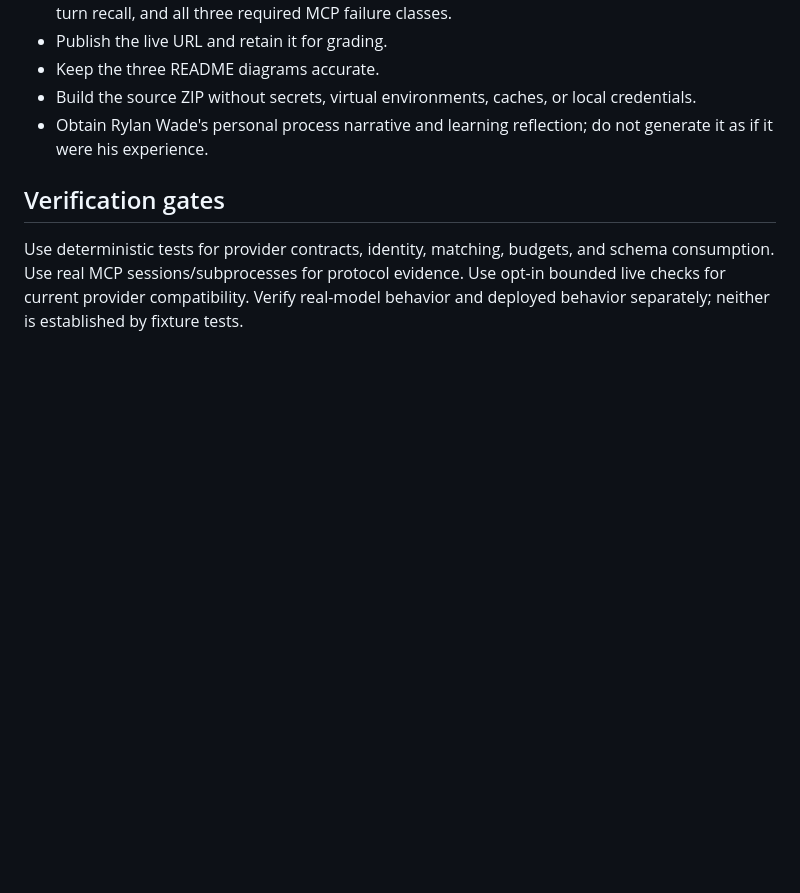
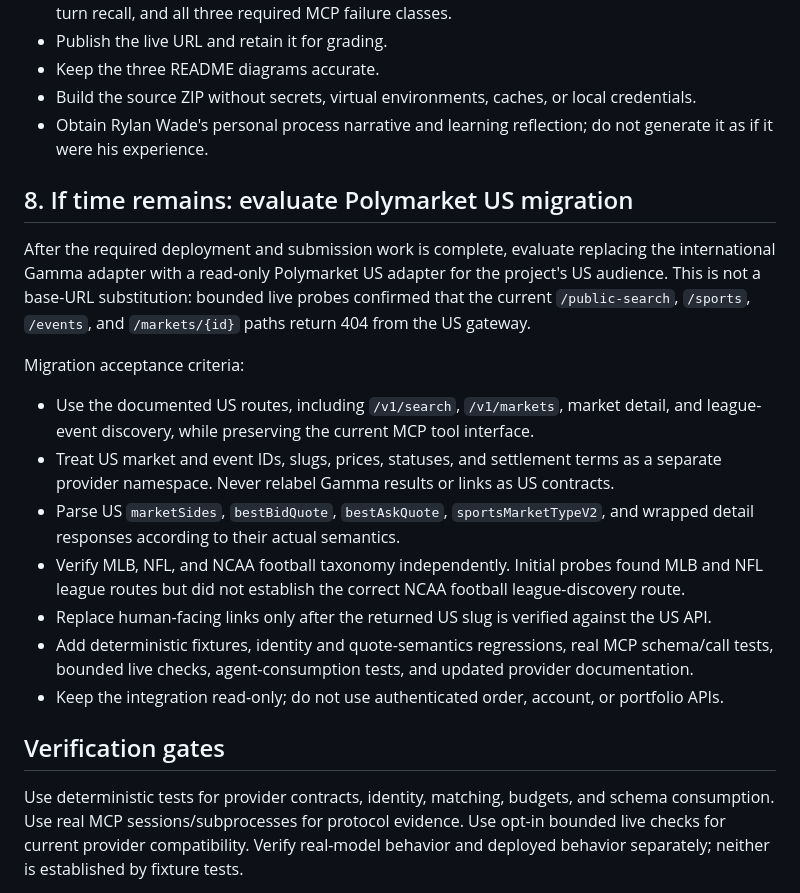
Before and after one commit to waderylan/prediction-market-agent, a Markdown page: docs/planning/IMPLEMENTATION_PLAN.md, the part around the change. GitHub-like rendering; blank space fills up the shorter version.

Commit message:
Plan optional Polymarket US migration
- Record verified endpoint and schema differences from the Gamma API.
- Define identity, taxonomy, link, testing, and read-only migration gates.

```diff
--- a/docs/planning/IMPLEMENTATION_PLAN.md
+++ b/docs/planning/IMPLEMENTATION_PLAN.md
@@ -121,6 +121,28 @@ storage as non-durable. Do not add managed database infrastructure merely for th
 - Obtain Rylan Wade's personal process narrative and learning reflection; do not generate it
   as if it were his experience.
 
+## 8. If time remains: evaluate Polymarket US migration
+
+After the required deployment and submission work is complete, evaluate replacing the
+international Gamma adapter with a read-only Polymarket US adapter for the project's US
+audience. This is not a base-URL substitution: bounded live probes confirmed that the current
+`/public-search`, `/sports`, `/events`, and `/markets/{id}` paths return 404 from the US gateway.
+
+Migration acceptance criteria:
+
+- Use the documented US routes, including `/v1/search`, `/v1/markets`, market detail, and
+  league-event discovery, while preserving the current MCP tool interface.
+- Treat US market and event IDs, slugs, prices, statuses, and settlement terms as a separate
+  provider namespace. Never relabel Gamma results or links as US contracts.
+- Parse US `marketSides`, `bestBidQuote`, `bestAskQuote`, `sportsMarketTypeV2`, and wrapped
+  detail responses according to their actual semantics.
+- Verify MLB, NFL, and NCAA football taxonomy independently. Initial probes found MLB and NFL
+  league routes but did not establish the correct NCAA football league-discovery route.
+- Replace human-facing links only after the returned US slug is verified against the US API.
+- Add deterministic fixtures, identity and quote-semantics regressions, real MCP schema/call
+  tests, bounded live checks, agent-consumption tests, and updated provider documentation.
+- Keep the integration read-only; do not use authenticated order, account, or portfolio APIs.
+
 ## Verification gates
 
 Use deterministic tests for provider contracts, identity, matching, budgets, and schema
```
